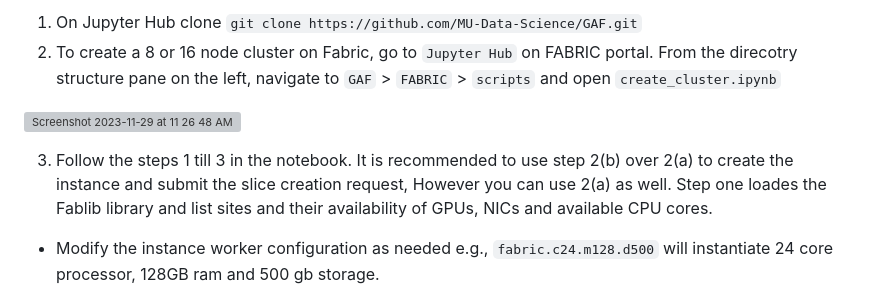
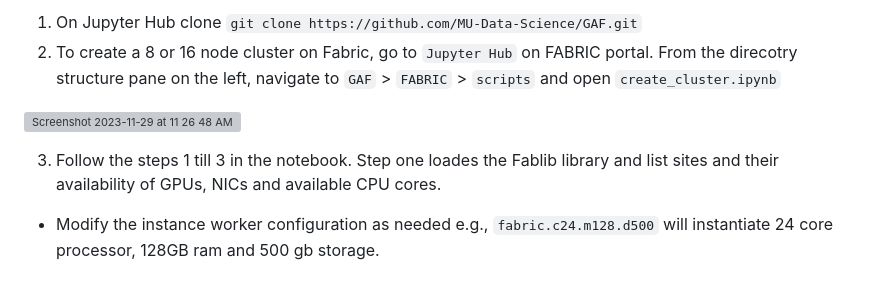
Before and after one commit to MU-Data-Science/GAF, a Markdown page: FABRIC/Readme.md, the part around the change. Drawn GitHub-style; grey boxes are pictures that could not be loaded.

```diff
--- a/FABRIC/Readme.md
+++ b/FABRIC/Readme.md
@@ -9,7 +9,7 @@ Steps given below assume you have access to FABRIC, are a part of GAF project an
 
   ![Screenshot 2023-11-29 at 11 26 48 AM](https://github.com/MU-Data-Science/GAF/assets/22073166/e0957486-8381-4197-ba52-42e145a51b23)
 
-3. Follow the steps 1 till 3 in the notebook. It is recommended to use step 2(b) over 2(a) to create the instance and submit the slice creation request, However you can use 2(a) as well. </br>
+3. Follow the steps 1 till 3 in the notebook.</br>
 Step one loades the Fablib library and list sites and their availability of GPUs, NICs and available CPU cores.
   - Modify the instance worker configuration as needed e.g., `fabric.c24.m128.d500` will instantiate 24 core processor, 128GB ram and 500 gb storage.
   - Choose a site location with GPUs one less than the combined total of RTX and T4 GPUs, matching the number of nodes. For instance, in an 8-node cluster, allocate 7 GPUs, with the master node wihtout a GPU.
```
